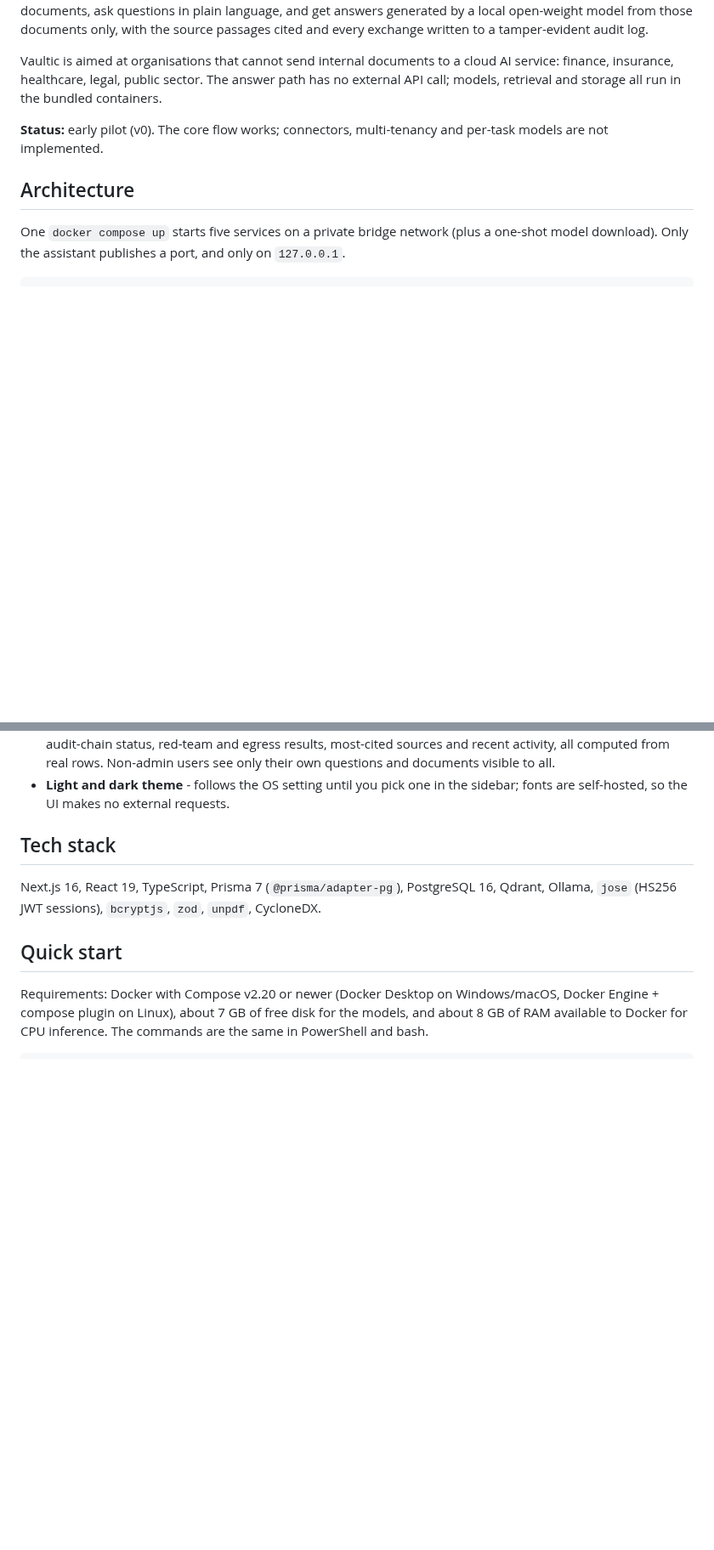
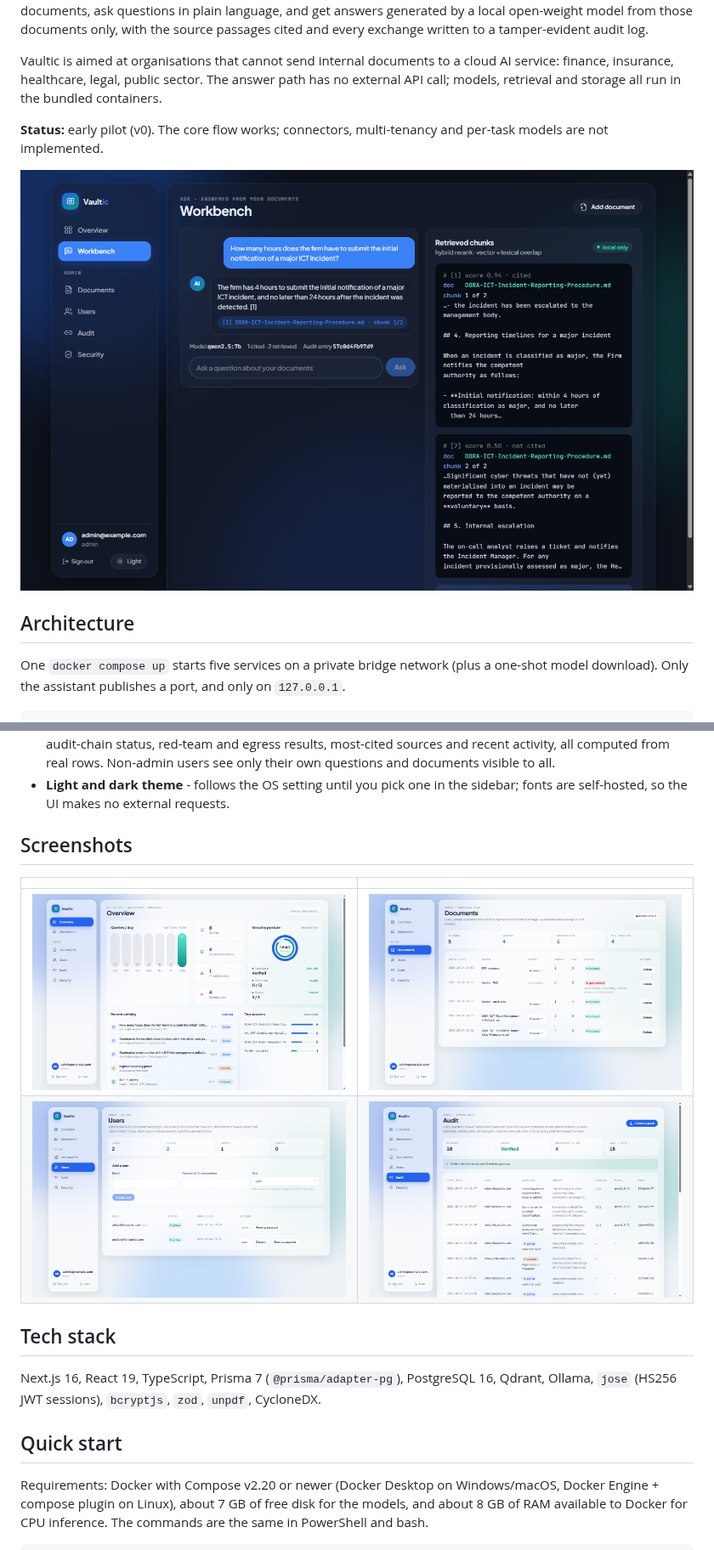
Before and after one commit to falshaw/vaultic, a Markdown page: README.md, 2 parts joined by grey strips. Shown at 85% size. Rendered like a GitHub page; pictures changed too: docs/audit-light.png (added), docs/documents-light.png (added), docs/overview-light.png (added); blank space fills up the shorter version.

Commit message:
README screenshots
Co-Authored-By: Claude Opus 5.5 <noreply@anthropic.com>

```diff
--- a/README.md
+++ b/README.md
@@ -5,6 +5,8 @@ A private AI assistant over your own documents that runs entirely on your own in
 Vaultic is aimed at organisations that cannot send internal documents to a cloud AI service: finance, insurance, healthcare, legal, public sector. The answer path has no external API call; models, retrieval and storage all run in the bundled containers.
 
 **Status:** early pilot (v0). The core flow works; connectors, multi-tenancy and per-task models are not implemented.
+
+![Workbench: a cited answer from the demo incident procedure, dark theme](docs/workbench-dark.png)
 
 ## Architecture
 
@@ -45,6 +47,13 @@ The bridge image installs no cloud-LLM CLI and mounts no credentials, so there i
 - **Login protection** - Postgres-backed per-IP rate limit (fail-open) and per-account lockout after 5 failures (fail-closed).
 - **Overview dashboard** - queries per day (last 7 days), documents indexed, threats blocked, PII redactions, audit-chain status, red-team and egress results, most-cited sources and recent activity, all computed from real rows. Non-admin users see only their own questions and documents visible to all.
 - **Light and dark theme** - follows the OS setting until you pick one in the sidebar; fonts are self-hosted, so the UI makes no external requests.
+
+## Screenshots
+
+| | |
+| --- | --- |
+| ![Overview, light theme](docs/overview-light.png) | ![Documents with a quarantined upload, light theme](docs/documents-light.png) |
+| ![Users page, light theme](docs/users-light.png) | ![Audit chain with admin and security events, light theme](docs/audit-light.png) |
 
 ## Tech stack
 
```
